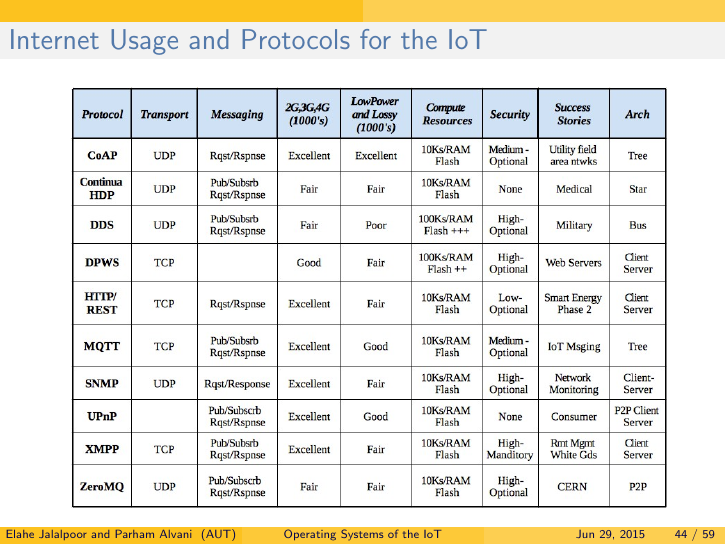
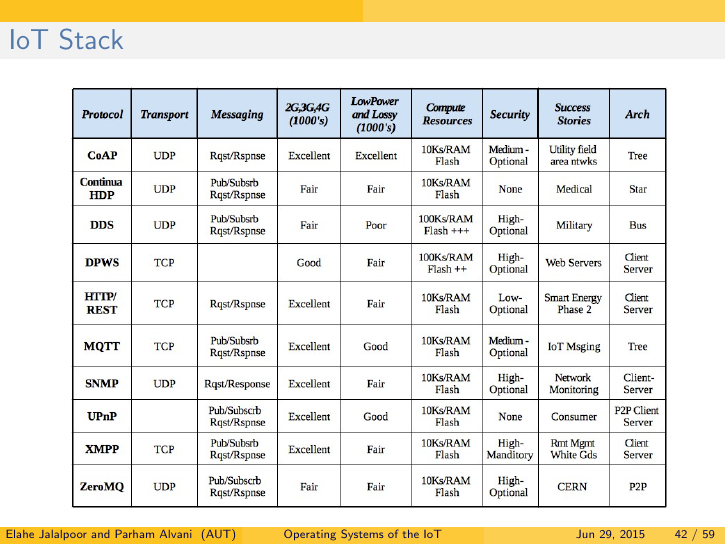
Before and after one commit to eljalalpour/IoT101, LaTeX slides (slides/os/os.tex): page 44 of 59 before the commit and page 42 of 59 after it. The pictures show the PDF file slides/os/os.pdf that the author committed with the source.

Commit message:
Operating systems of the IoT slides improved.

```diff
--- a/slides/os/os.tex
+++ b/slides/os/os.tex
@@ -917,6 +917,13 @@
 
 %------------------------------------------------
 \begin{frame}
+	\frametitle{IoT Stack}
+	\vspace{.25cm}
+	\hspace*{.75cm} \includegraphics[width=10.5cm]{figs/iot-network-protocols.jpeg}
+\end{frame}
+
+%------------------------------------------------
+\begin{frame}
 	\frametitle{Comparison}
 	\vspace{.5cm}
 	\hspace*{1.5cm} \includegraphics[width=10cm]{figs/Web-and-IoT-Stacks-1.png}
@@ -927,13 +934,6 @@
 	\frametitle{Comparison}
 	\vspace{.5cm}
 	\hspace*{.5cm} \includegraphics[width=12cm]{figs/Web-and-IoT-Stacks-2.png}
-\end{frame}
-
-%------------------------------------------------
-\begin{frame}
-	\frametitle{Internet Usage and Protocols for the IoT}
-	\vspace{.25cm}
-	\hspace*{.75cm} \includegraphics[width=10.5cm]{figs/iot-network-protocols.jpeg}
 \end{frame}
 
 %------------------------------------------------
```
Also changed, not shown: slides/os/os.pdf.
